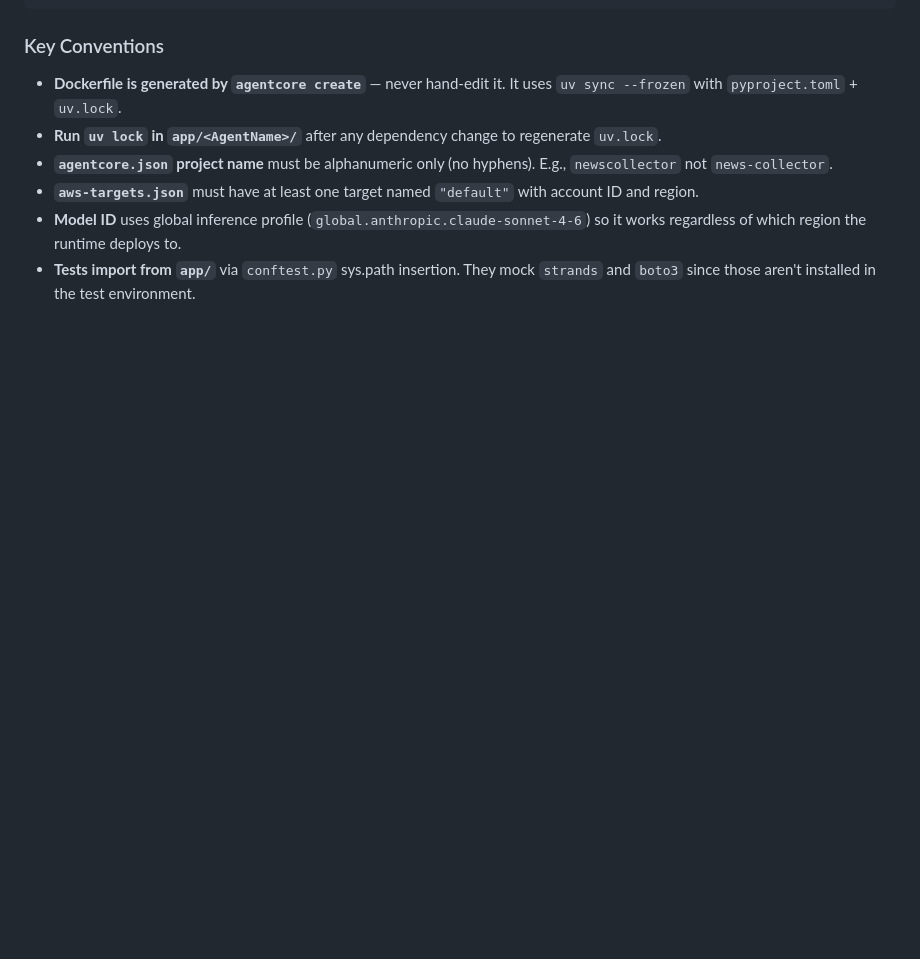
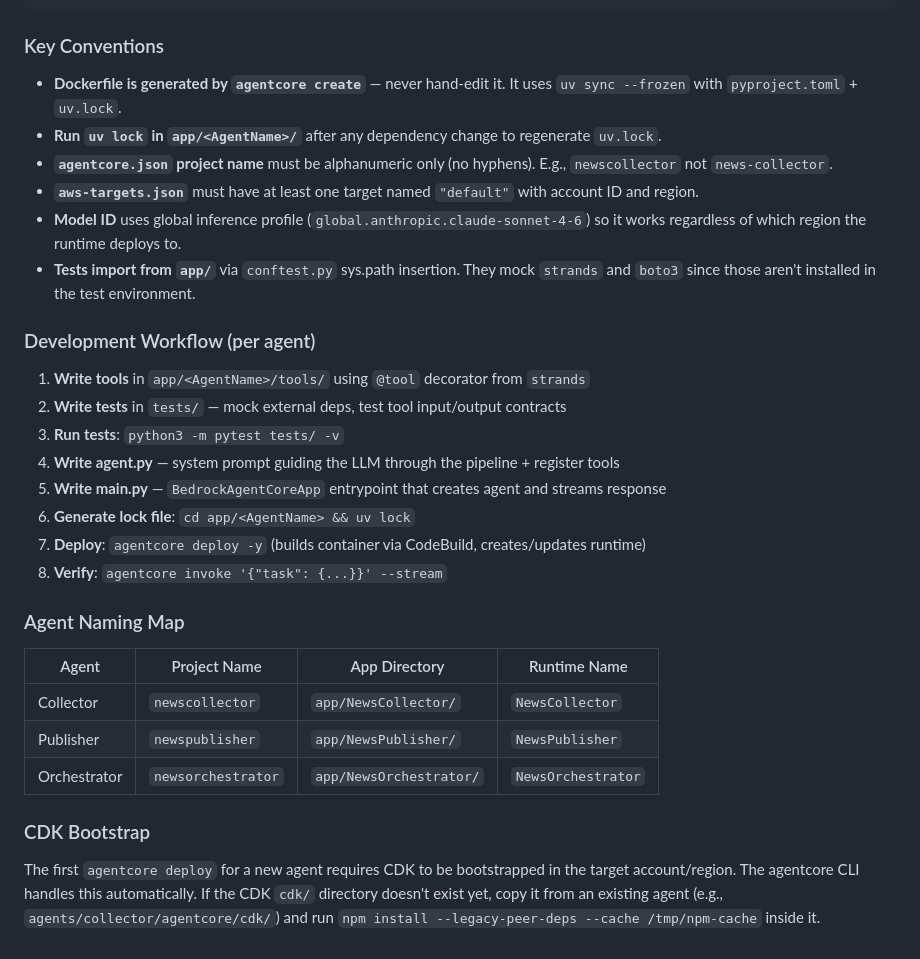
Before and after one commit to linkcd/news-team-agents, a Markdown page: CLAUDE.md, the part around the change. GitHub-like rendering; blank space fills up the shorter version.

Commit message:
docs: add development workflow, agent naming map, and CDK bootstrap notes

```diff
--- a/CLAUDE.md
+++ b/CLAUDE.md
@@ -201,3 +201,26 @@ agents/<name>/
 - **`aws-targets.json`** must have at least one target named `"default"` with account ID and region.
 - **Model ID** uses global inference profile (`global.anthropic.claude-sonnet-4-6`) so it works regardless of which region the runtime deploys to.
 - **Tests import from `app/`** via `conftest.py` sys.path insertion. They mock `strands` and `boto3` since those aren't installed in the test environment.
+
+### Development Workflow (per agent)
+
+1. **Write tools** in `app/<AgentName>/tools/` using `@tool` decorator from `strands`
+2. **Write tests** in `tests/` — mock external deps, test tool input/output contracts
+3. **Run tests**: `python3 -m pytest tests/ -v`
+4. **Write agent.py** — system prompt guiding the LLM through the pipeline + register tools
+5. **Write main.py** — `BedrockAgentCoreApp` entrypoint that creates agent and streams response
+6. **Generate lock file**: `cd app/<AgentName> && uv lock`
+7. **Deploy**: `agentcore deploy -y` (builds container via CodeBuild, creates/updates runtime)
+8. **Verify**: `agentcore invoke '{"task": {...}}' --stream`
+
+### Agent Naming Map
+
+| Agent | Project Name | App Directory | Runtime Name |
+|-------|-------------|---------------|--------------|
+| Collector | `newscollector` | `app/NewsCollector/` | `NewsCollector` |
+| Publisher | `newspublisher` | `app/NewsPublisher/` | `NewsPublisher` |
+| Orchestrator | `newsorchestrator` | `app/NewsOrchestrator/` | `NewsOrchestrator` |
+
+### CDK Bootstrap
+
+The first `agentcore deploy` for a new agent requires CDK to be bootstrapped in the target account/region. The agentcore CLI handles this automatically. If the CDK `cdk/` directory doesn't exist yet, copy it from an existing agent (e.g., `agents/collector/agentcore/cdk/`) and run `npm install --legacy-peer-deps --cache /tmp/npm-cache` inside it.
```
